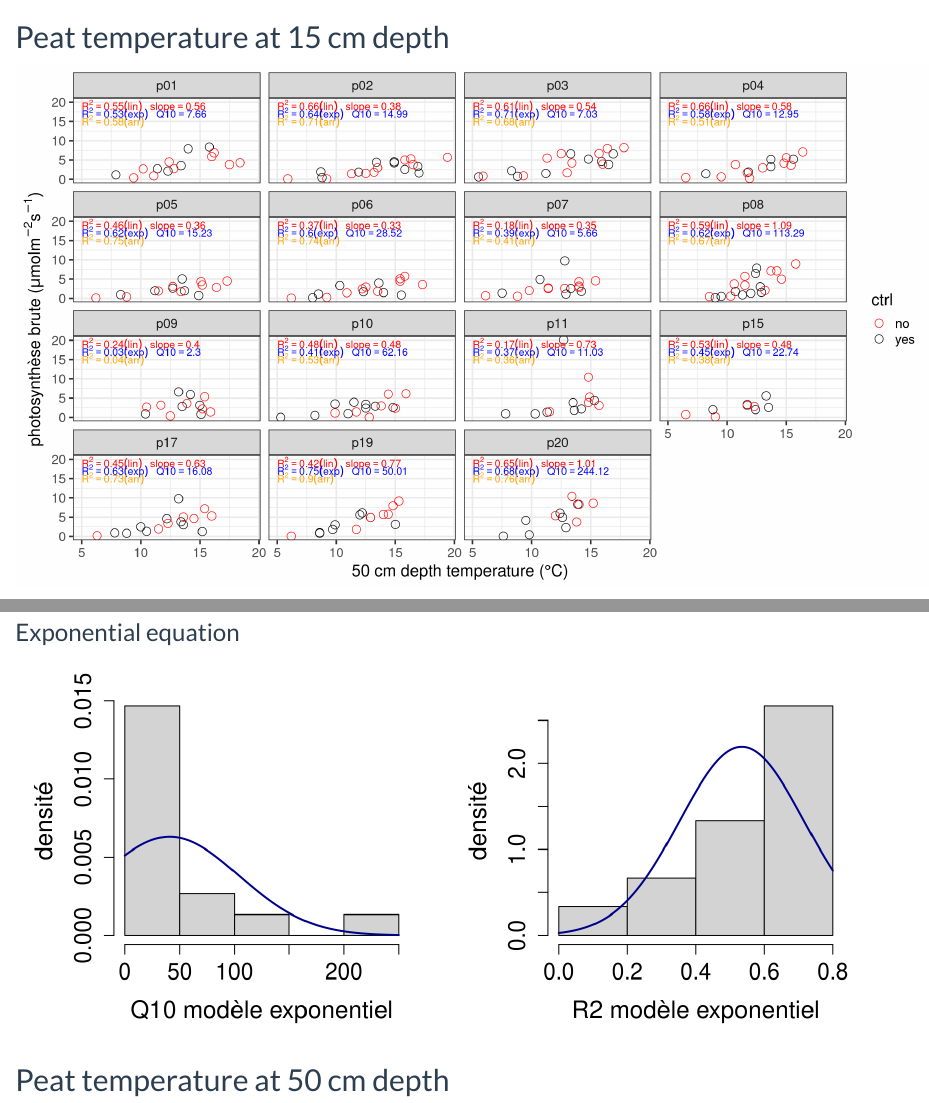
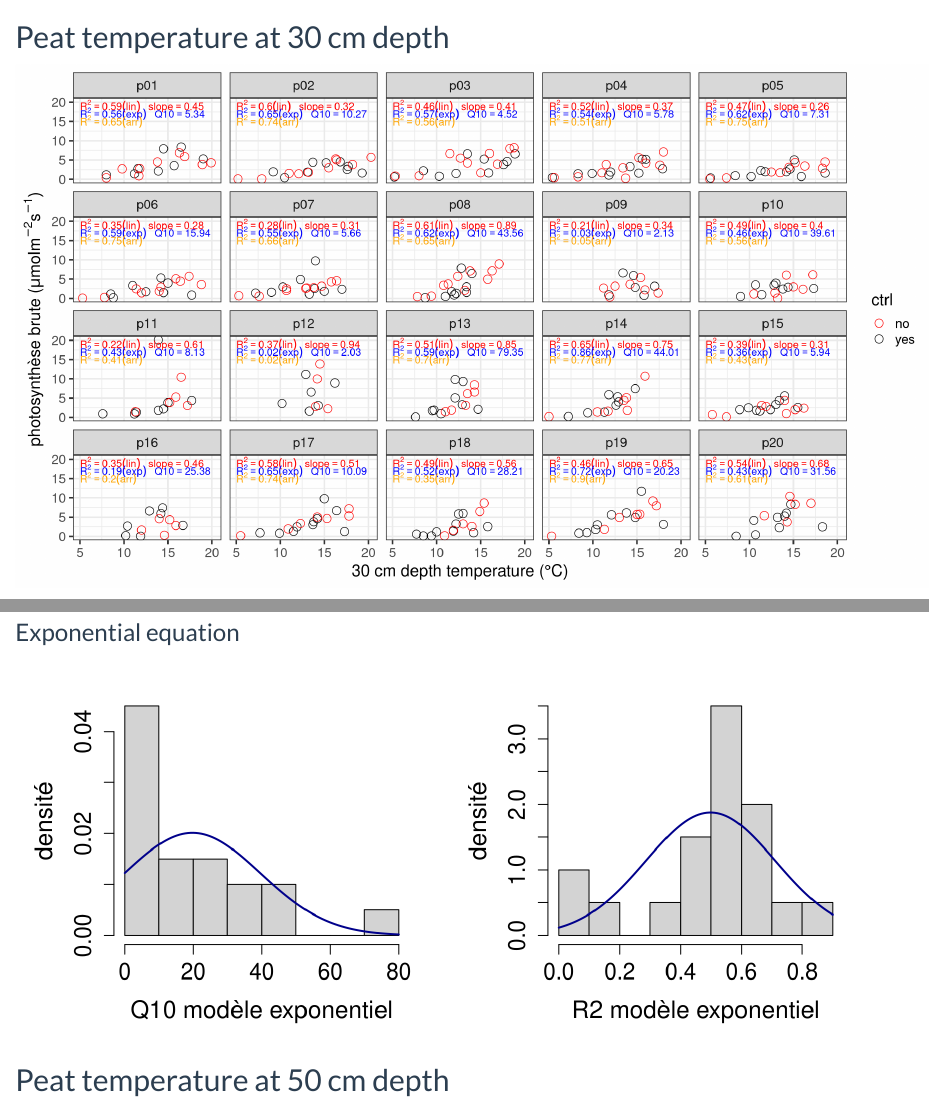
Before and after one commit to dangelob/2013_spaVar_LG, an R Markdown document (report/relation_flux_T/NEE_T.Rmd): the page in a window 1100 px wide, from 4080 px down, and a second part further down, joined at a grey line. Rendered offline with R 4.5, knitr and Pandoc, with nearby package versions; code that draws random numbers runs with fixed seeds of ours; a font, style sheet, LaTeX package, included part or bibliography that could not be used is replaced or left out.

Commit message:
Test 30 cm depth correlation

````diff
--- a/report/relation_flux_T/NEE_T.Rmd
+++ b/report/relation_flux_T/NEE_T.Rmd
@@ -142,10 +142,10 @@ distr(slplin$Q10, "Q10 modèle exponentiel")
 distr(slplin$R2, "R2 modèle exponentiel")
 ```
 
-## Peat temperature at 15 cm depth
+## Peat temperature at 30 cm depth
 ```{r , eval=TRUE, echo=FALSE, message=FALSE, warning=FALSE, fig.width=14, fig.height=8}
-plt_mdl_p7(df, Tsel = "T50", xlab="50 cm depth temperature (°C)") # /src/report/relflT.R
-ggsave("NEE_T50_p7.pdf", path=savpth, width=12, height=8)
+plt_mdl_p7(df, Tsel = "T30", xlab="30 cm depth temperature (°C)") # /src/report/relflT.R
+ggsave("NEE_T30_p7.pdf", path=savpth, width=12, height=8)
 
 ```
 
@@ -162,7 +162,7 @@ distr(slplin$R2, "R2 modèle linéaire")
 ### Exponential equation
 ```{r , eval=TRUE, echo=FALSE, message=FALSE, warning=FALSE, fig.width=4.5 ,fig.height=4}
 slplin <- mdl %>%
-  filter(T_type == "T50", equation == "exponential")%>%
+  filter(T_type == "T30", equation == "exponential")%>%
   select(R2, Q10)
 
 distr(slplin$Q10, "Q10 modèle exponentiel")
````
Also changed, not shown: report/relation_flux_T/NEE_T.Rmd (2 more changed lines).
